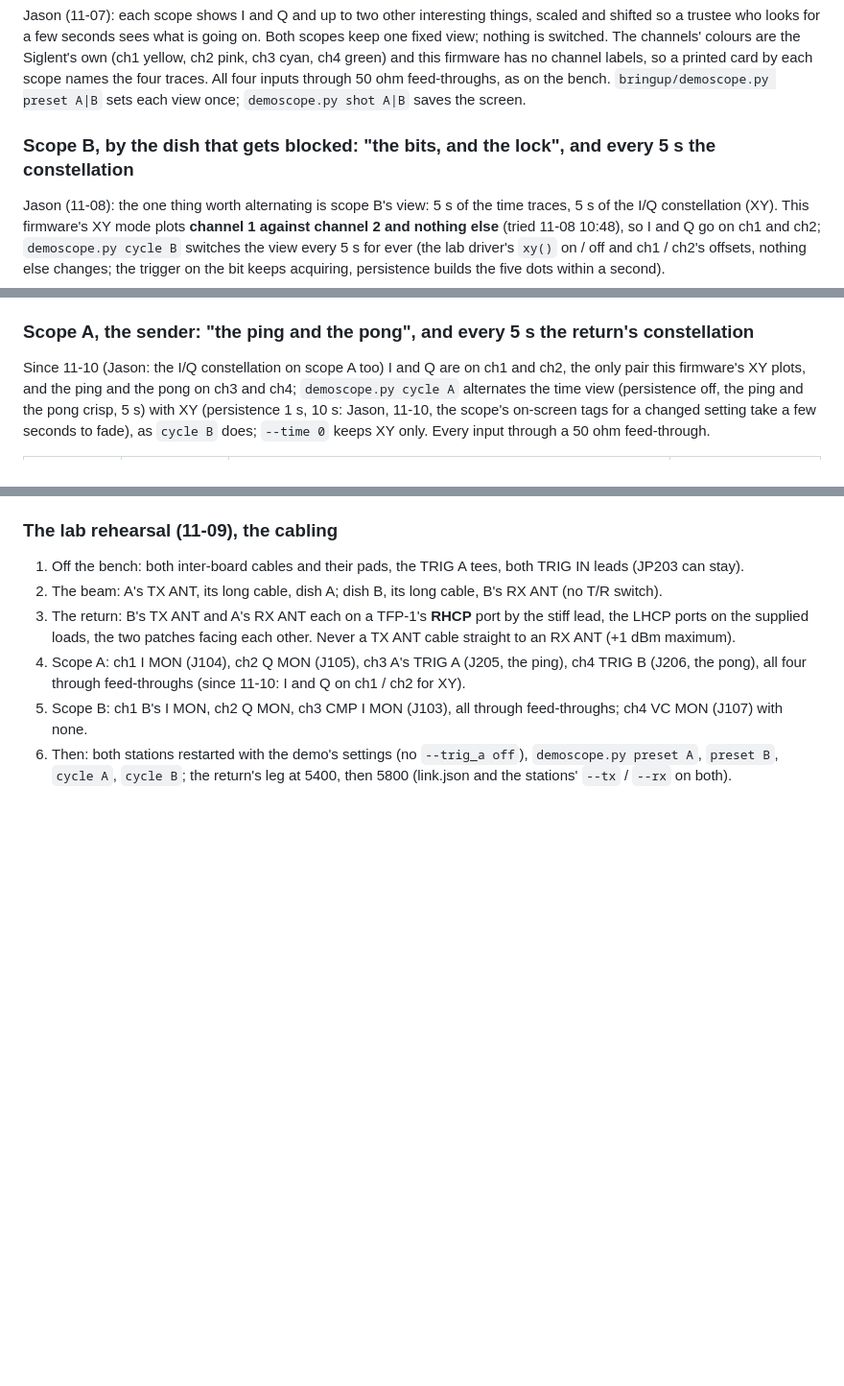
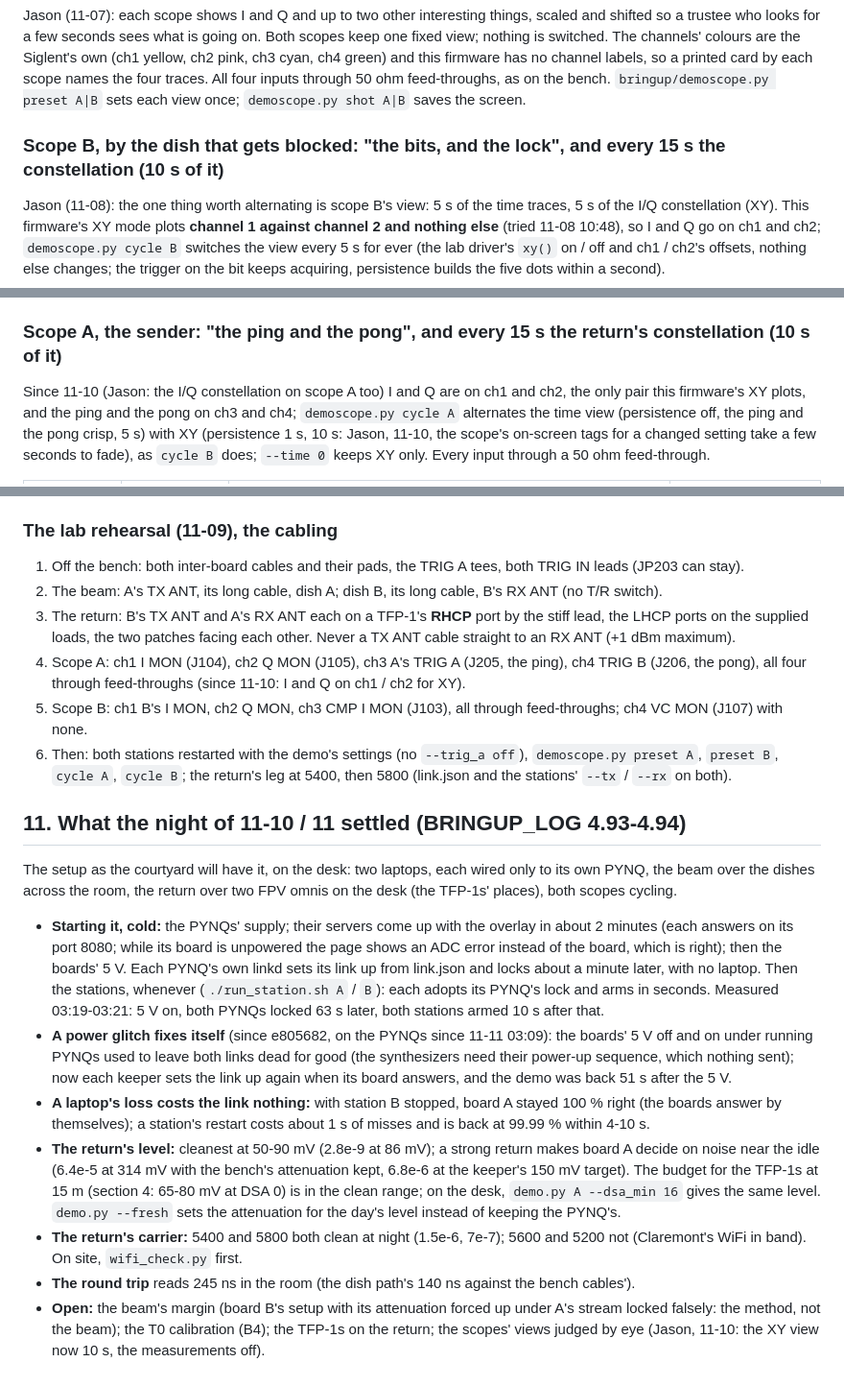
Before and after one commit to gallicchio/CostasLink-PYNQ-Z2, a Markdown page: bringup/DEMO_COURTYARD.md, 3 parts joined by grey strips. Shown at 96% size. Drawn GitHub-style; blank space fills up the shorter version.

Commit message:
DEMO_COURTYARD 11: what the night of 11-10 / 11 settled (the cold start unattended in about a minute after the boards' 5 V, a power glitch fixing itself, a laptop's loss costing the link nothing, the return cleanest at 50-90 mV, 5400 and 5800 clean and 5600 / 5200 not, the round trip 245 ns in the room; open: the beam's margin, T0, the TFP-1s); the scopes' cycle 5 s + 10 s in the headings; plots/survey_20261110_2339.png: the room's 4.5-6 GHz on the DSA875's FPV omni with both stations running
Co-Authored-By: Claude Opus 5.5 <noreply@anthropic.com>
Claude-Session: https://claude.ai/code/session_01Uf588FtnzvqW8TGWQS8fzU

```diff
--- a/bringup/DEMO_COURTYARD.md
+++ b/bringup/DEMO_COURTYARD.md
@@ -203,7 +203,7 @@ colours are the Siglent's own (ch1 yellow, ch2 pink, ch3 cyan, ch4 green) and th
 so a printed card by each scope names the four traces.  All four inputs through 50 ohm feed-throughs, as on the
 bench.  `bringup/demoscope.py preset A|B` sets each view once; `demoscope.py shot A|B` saves the screen.
 
-### Scope B, by the dish that gets blocked: "the bits, and the lock", and every 5 s the constellation
+### Scope B, by the dish that gets blocked: "the bits, and the lock", and every 15 s the constellation (10 s of it)
 
 Jason (11-08): the one thing worth alternating is scope B's view: 5 s of the time traces, 5 s of the I/Q constellation
 (XY).  This firmware's XY mode plots **channel 1 against channel 2 and nothing else** (tried 11-08 10:48), so I and Q
@@ -233,7 +233,7 @@ scope through the 1 k tap, 0.7-0.9 div at 10 mV/div in a 2-division band; if the
 ch3 feed-throughs come off (1 Mohm: x21 larger, the edges rounded by the lead's capacitance, 50 mV/div) and the
 decision is made at R1 by looking.
 
-### Scope A, the sender: "the ping and the pong", and every 5 s the return's constellation
+### Scope A, the sender: "the ping and the pong", and every 15 s the return's constellation (10 s of it)
 
 Since 11-10 (Jason: the I/Q constellation on scope A too) I and Q are on ch1 and ch2, the only pair this firmware's XY
 plots, and the ping and the pong on ch3 and ch4; `demoscope.py cycle A` alternates the time view (persistence off,
@@ -408,3 +408,29 @@ TRIG IN wiring).  What it did:
 6. Then: both stations restarted with the demo's settings (no `--trig_a off`), `demoscope.py preset A`, `preset B`,
    `cycle A`,
    `cycle B`; the return's leg at 5400, then 5800 (link.json and the stations' `--tx` / `--rx` on both).
+
+## 11. What the night of 11-10 / 11 settled (BRINGUP_LOG 4.93-4.94)
+
+The setup as the courtyard will have it, on the desk: two laptops, each wired only to its own PYNQ, the beam over the
+dishes across the room, the return over two FPV omnis on the desk (the TFP-1s' places), both scopes cycling.
+
+* **Starting it, cold:** the PYNQs' supply; their servers come up with the overlay in about 2 minutes (each answers on
+  its port 8080; while its board is unpowered the page shows an ADC error instead of the board, which is right); then
+  the boards' 5 V.  Each PYNQ's own linkd sets its link up from link.json and locks about a minute later, with no
+  laptop.  Then the stations, whenever (`./run_station.sh A` / `B`): each adopts its PYNQ's lock and arms in seconds.
+  Measured 03:19-03:21: 5 V on, both PYNQs locked 63 s later, both stations armed 10 s after that.
+* **A power glitch fixes itself** (since e805682, on the PYNQs since 11-11 03:09): the boards' 5 V off and on under
+  running PYNQs used to leave both links dead for good (the synthesizers need their power-up sequence, which nothing
+  sent); now each keeper sets the link up again when its board answers, and the demo was back 51 s after the 5 V.
+* **A laptop's loss costs the link nothing:** with station B stopped, board A stayed 100 % right (the boards answer by
+  themselves); a station's restart costs about 1 s of misses and is back at 99.99 % within 4-10 s.
+* **The return's level:** cleanest at 50-90 mV (2.8e-9 at 86 mV); a strong return makes board A decide on noise near
+  the idle (6.4e-5 at 314 mV with the bench's attenuation kept, 6.8e-6 at the keeper's 150 mV target).  The budget for
+  the TFP-1s at 15 m (section 4: 65-80 mV at DSA 0) is in the clean range; on the desk, `demo.py A --dsa_min 16` gives
+  the same level.  `demo.py --fresh` sets the attenuation for the day's level instead of keeping the PYNQ's.
+* **The return's carrier:** 5400 and 5800 both clean at night (1.5e-6, 7e-7); 5600 and 5200 not (Claremont's WiFi in
+  band).  On site, `wifi_check.py` first.
+* **The round trip** reads 245 ns in the room (the dish path's 140 ns against the bench cables').
+* **Open:** the beam's margin (board B's setup with its attenuation forced up under A's stream locked falsely: the
+  method, not the beam); the T0 calibration (B4); the TFP-1s on the return; the scopes' views judged by eye (Jason, 11-10:
+  the XY view now 10 s, the measurements off).
```
Also changed, not shown: bringup/plots/survey_20261110_2339.png (added).
